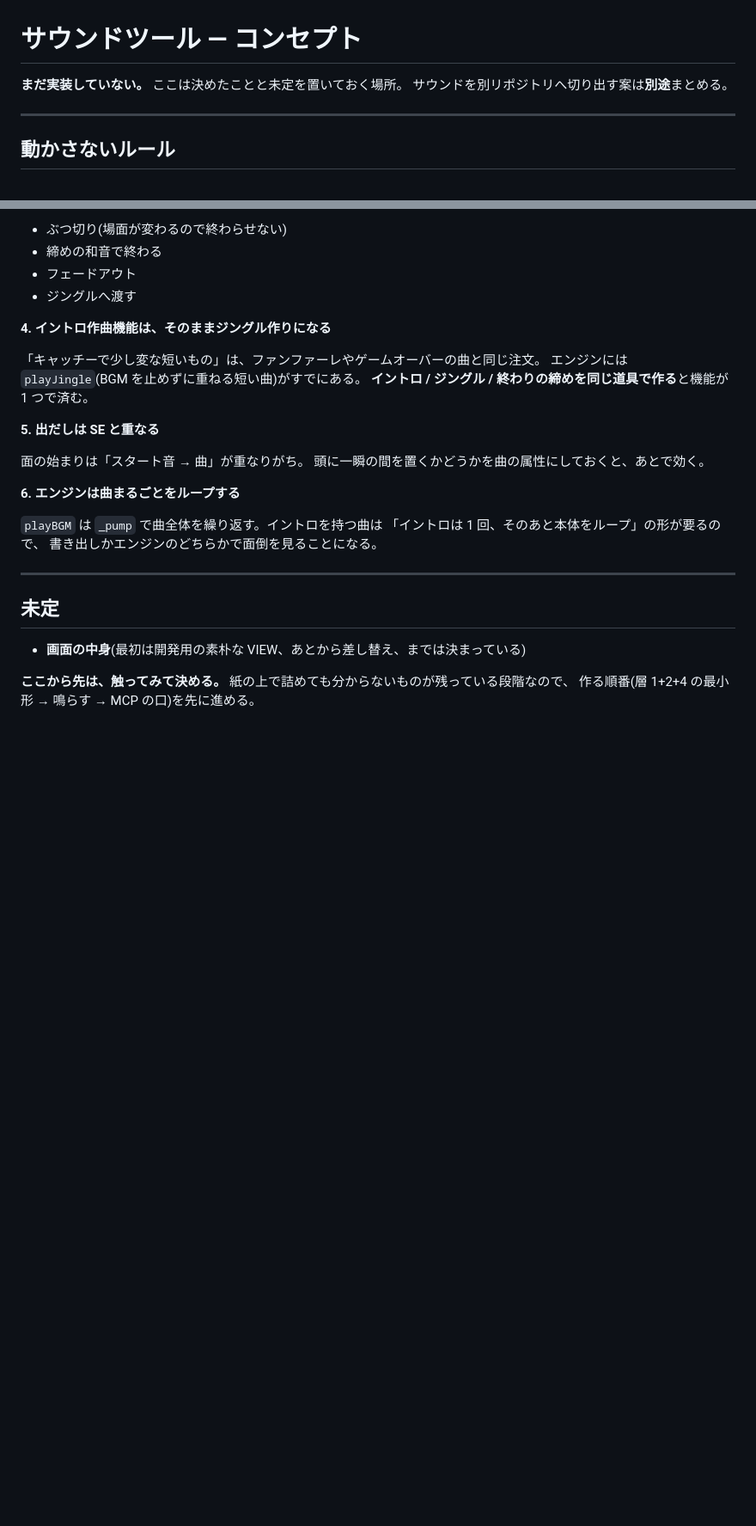
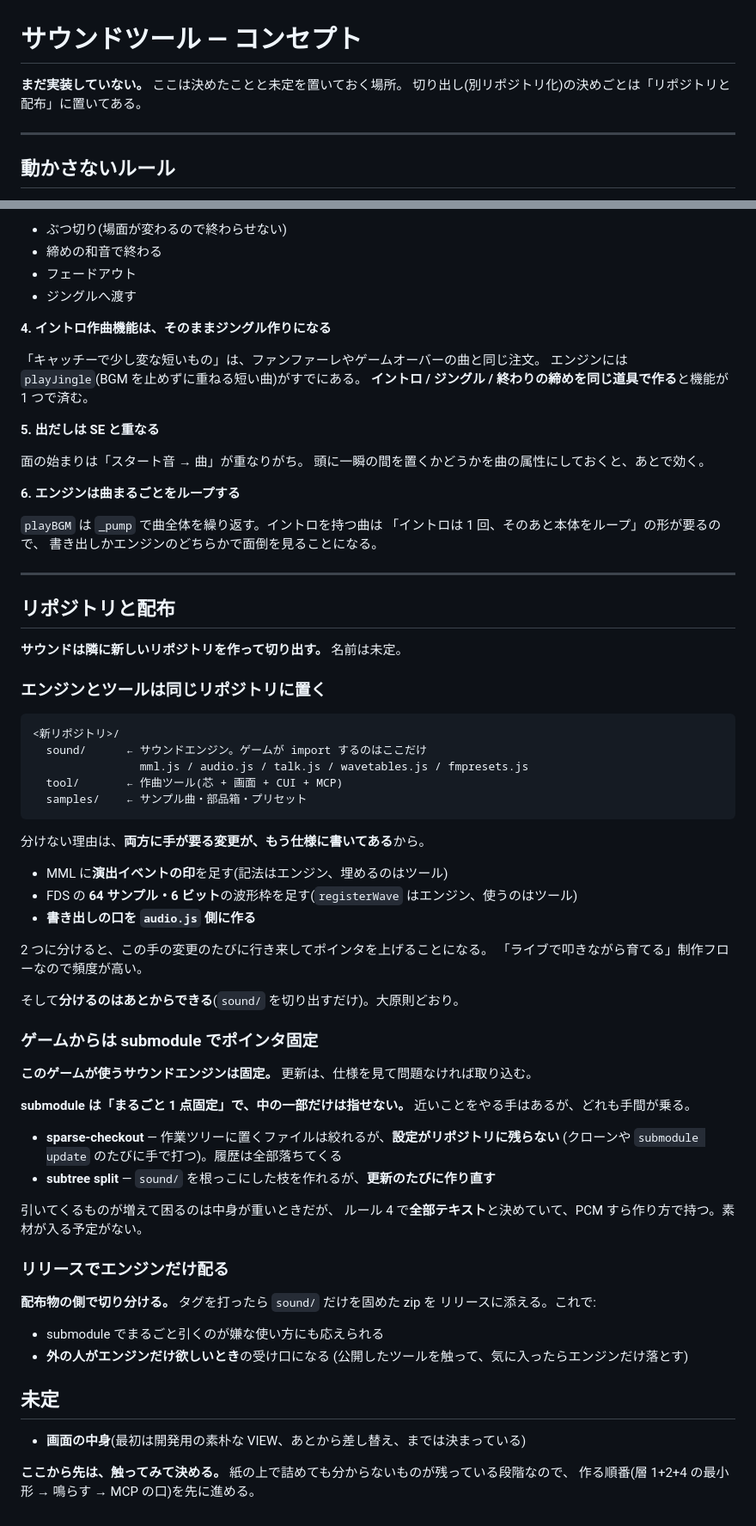
Before and after one commit to harayoki/temp_mmsxx_game_demo1, a Markdown page: docs/SOUND_TOOL.md, 2 parts joined by grey strips. Shown at 86% size. GitHub-like rendering; blank space fills up the shorter version.

Commit message:
切り出しの決めごとを書く(1 リポジトリ / submodule / リリースで engine だけ配る)
- エンジンとツールは同じリポジトリに置く。両方に手が要る変更が仕様に並んで
  いるので、分けると行き来のコストを毎日払うことになる。分けるのはあとからできる
- ゲームからは submodule でポインタ固定。submodule は中の一部だけを指せないので、
  sparse-checkout と subtree split の限界も書いておく
- 一部だけ欲しい向きにはリリースで sound/ だけの zip を配る。
  外の人がエンジンだけ落とす受け口にもなる

Co-Authored-By: Claude Opus 5 <noreply@anthropic.com>

````diff
--- a/docs/SOUND_TOOL.md
+++ b/docs/SOUND_TOOL.md
@@ -1,7 +1,7 @@
 # サウンドツール — コンセプト
 
 **まだ実装していない。** ここは決めたことと未定を置いておく場所。
-サウンドを別リポジトリへ切り出す案は**別途**まとめる。
+切り出し(別リポジトリ化)の決めごとは「リポジトリと配布」に置いてある。
 
 ---
 
@@ -910,6 +910,55 @@ Node の Web Audio 実装を使えば軽く済むが、**API の実装が 2 つ
 
 ---
 
+## リポジトリと配布
+
+**サウンドは隣に新しいリポジトリを作って切り出す。** 名前は未定。
+
+### エンジンとツールは同じリポジトリに置く
+
+```
+<新リポジトリ>/
+  sound/      ← サウンドエンジン。ゲームが import するのはここだけ
+                mml.js / audio.js / talk.js / wavetables.js / fmpresets.js
+  tool/       ← 作曲ツール(芯 + 画面 + CUI + MCP)
+  samples/    ← サンプル曲・部品箱・プリセット
+```
+
+分けない理由は、**両方に手が要る変更が、もう仕様に書いてある**から。
+
+- MML に**演出イベントの印**を足す(記法はエンジン、埋めるのはツール)
+- FDS の **64 サンプル・6 ビット**の波形枠を足す(`registerWave` はエンジン、使うのはツール)
+- **書き出しの口を `audio.js` 側に作る**
+
+2 つに分けると、この手の変更のたびに行き来してポインタを上げることになる。
+「ライブで叩きながら育てる」制作フローなので頻度が高い。
+
+そして**分けるのはあとからできる**(`sound/` を切り出すだけ)。大原則どおり。
+
+### ゲームからは submodule でポインタ固定
+
+**このゲームが使うサウンドエンジンは固定。**
+更新は、仕様を見て問題なければ取り込む。
+
+**submodule は「まるごと 1 点固定」で、中の一部だけは指せない。**
+近いことをやる手はあるが、どれも手間が乗る。
+
+- **sparse-checkout** — 作業ツリーに置くファイルは絞れるが、**設定がリポジトリに残らない**
+  (クローンや `submodule update` のたびに手で打つ)。履歴は全部落ちてくる
+- **subtree split** — `sound/` を根っこにした枝を作れるが、**更新のたびに作り直す**
+
+引いてくるものが増えて困るのは中身が重いときだが、
+ルール 4 で**全部テキスト**と決めていて、PCM すら作り方で持つ。素材が入る予定がない。
+
+### リリースでエンジンだけ配る
+
+**配布物の側で切り分ける。** タグを打ったら `sound/` だけを固めた zip を
+リリースに添える。これで:
+
+- submodule でまるごと引くのが嫌な使い方にも応えられる
+- **外の人がエンジンだけ欲しいとき**の受け口になる
+  (公開したツールを触って、気に入ったらエンジンだけ落とす)
+
 ## 未定
 
 - **画面の中身**(最初は開発用の素朴な VIEW、あとから差し替え、までは決まっている)
````
